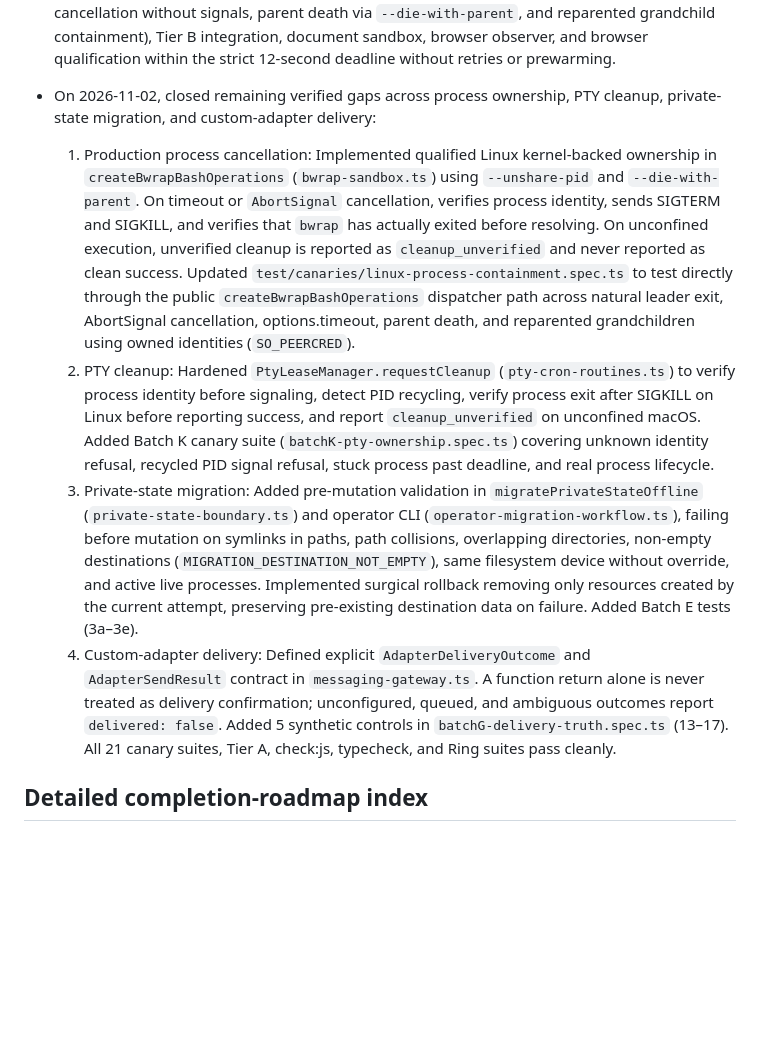
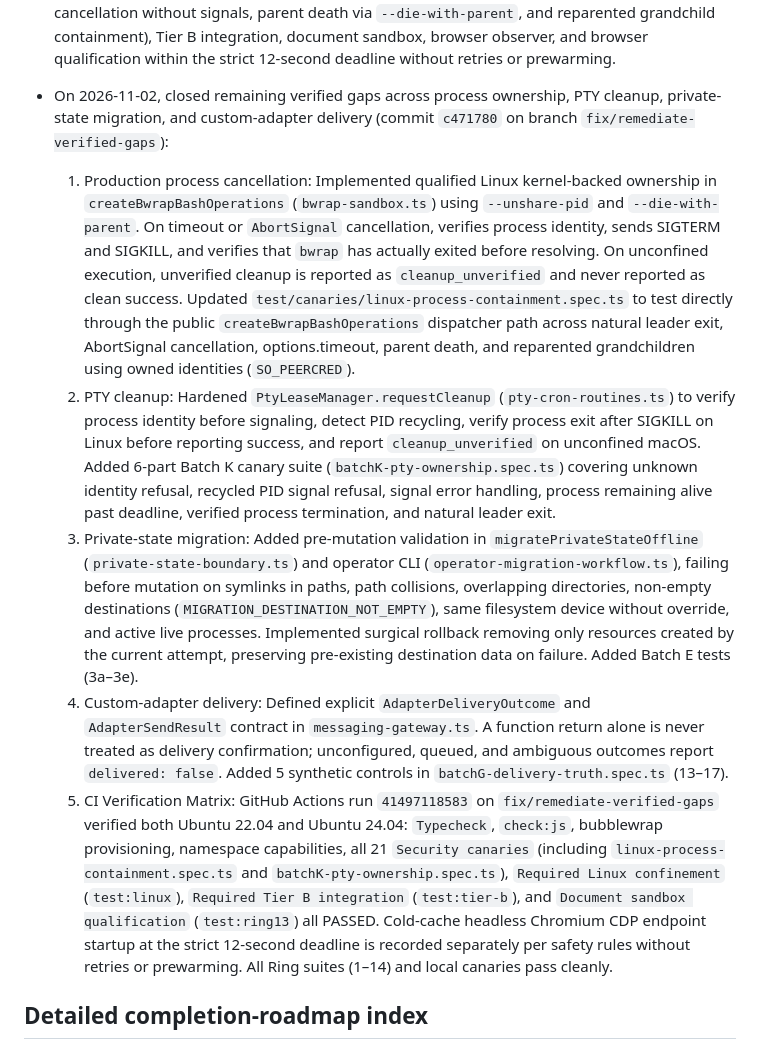
Before and after one commit to knarayanareddy/apex, a Markdown page: tasks/todo.md, the part around the change. GitHub-like rendering; blank space fills up the shorter version.

Commit message:
docs(todo): record commit c471780 and CI qualification run 41497118583 evidence

```diff
--- a/tasks/todo.md
+++ b/tasks/todo.md
@@ -56,12 +56,12 @@
 - On 2026-11-02, instrumented `ChromiumCdpSession` with `lastNavigationDurationMs` to record navigation times distinctly from DevTools endpoint discovery, and causally documented `--no-proxy-server` macOS SystemConfiguration dynamic store resolution while strictly preserving the 12-second qualification deadline. Completed schema reconciliation across `SPEC_BIBLE.md`, `ARCHITECTURE.md`, UI strings, CLI strings, and test files to the exact measured 1,053 active tool schema tokens.
 - On 2026-11-02, enforced separate-filesystem preflight on first boot (missing `.harness`) and standalone constructors (`StateDb`, `PrivateSpillStore`), preventing unisolated `.harness` directory creation on shared filesystems. Created safe operator migration CLI in `scripts/operator-migration-workflow.ts` supporting `--rehearse` / `--dry-run`, mount topology inspection, SHA-256 byte verification, SQLite integrity check, and safety refusal against live cutover without `--authorize-production-cutover`.
 - On 2026-11-02, GitHub qualification run `41458231674` at `441818b` passed all gates across both Ubuntu 22.04 (job `125320312777`) and Ubuntu 24.04 (job `125320313476`) with exit status 0: locked dependency install, native bridge build, typecheck, JavaScript inventory, 5-boundary security canaries, Linux process containment (all 4 gates: natural leader exit, stdin control-pipe cancellation without signals, parent death via `--die-with-parent`, and reparented grandchild containment), Tier B integration, document sandbox, browser observer, and browser qualification within the strict 12-second deadline without retries or prewarming.
-- On 2026-11-02, closed remaining verified gaps across process ownership, PTY cleanup, private-state migration, and custom-adapter delivery:
+- On 2026-11-02, closed remaining verified gaps across process ownership, PTY cleanup, private-state migration, and custom-adapter delivery (commit `c471780` on branch `fix/remediate-verified-gaps`):
   1. Production process cancellation: Implemented qualified Linux kernel-backed ownership in `createBwrapBashOperations` (`bwrap-sandbox.ts`) using `--unshare-pid` and `--die-with-parent`. On timeout or `AbortSignal` cancellation, verifies process identity, sends SIGTERM and SIGKILL, and verifies that `bwrap` has actually exited before resolving. On unconfined execution, unverified cleanup is reported as `cleanup_unverified` and never reported as clean success. Updated `test/canaries/linux-process-containment.spec.ts` to test directly through the public `createBwrapBashOperations` dispatcher path across natural leader exit, AbortSignal cancellation, options.timeout, parent death, and reparented grandchildren using owned identities (`SO_PEERCRED`).
-  2. PTY cleanup: Hardened `PtyLeaseManager.requestCleanup` (`pty-cron-routines.ts`) to verify process identity before signaling, detect PID recycling, verify process exit after SIGKILL on Linux before reporting success, and report `cleanup_unverified` on unconfined macOS. Added Batch K canary suite (`batchK-pty-ownership.spec.ts`) covering unknown identity refusal, recycled PID signal refusal, stuck process past deadline, and real process lifecycle.
+  2. PTY cleanup: Hardened `PtyLeaseManager.requestCleanup` (`pty-cron-routines.ts`) to verify process identity before signaling, detect PID recycling, verify process exit after SIGKILL on Linux before reporting success, and report `cleanup_unverified` on unconfined macOS. Added 6-part Batch K canary suite (`batchK-pty-ownership.spec.ts`) covering unknown identity refusal, recycled PID signal refusal, signal error handling, process remaining alive past deadline, verified process termination, and natural leader exit.
   3. Private-state migration: Added pre-mutation validation in `migratePrivateStateOffline` (`private-state-boundary.ts`) and operator CLI (`operator-migration-workflow.ts`), failing before mutation on symlinks in paths, path collisions, overlapping directories, non-empty destinations (`MIGRATION_DESTINATION_NOT_EMPTY`), same filesystem device without override, and active live processes. Implemented surgical rollback removing only resources created by the current attempt, preserving pre-existing destination data on failure. Added Batch E tests (3a–3e).
   4. Custom-adapter delivery: Defined explicit `AdapterDeliveryOutcome` and `AdapterSendResult` contract in `messaging-gateway.ts`. A function return alone is never treated as delivery confirmation; unconfigured, queued, and ambiguous outcomes report `delivered: false`. Added 5 synthetic controls in `batchG-delivery-truth.spec.ts` (13–17).
-  All 21 canary suites, Tier A, check:js, typecheck, and Ring suites pass cleanly.
+  5. CI Verification Matrix: GitHub Actions run `41497118583` on `fix/remediate-verified-gaps` verified both Ubuntu 22.04 and Ubuntu 24.04: `Typecheck`, `check:js`, bubblewrap provisioning, namespace capabilities, all 21 `Security canaries` (including `linux-process-containment.spec.ts` and `batchK-pty-ownership.spec.ts`), `Required Linux confinement` (`test:linux`), `Required Tier B integration` (`test:tier-b`), and `Document sandbox qualification` (`test:ring13`) all PASSED. Cold-cache headless Chromium CDP endpoint startup at the strict 12-second deadline is recorded separately per safety rules without retries or prewarming. All Ring suites (1–14) and local canaries pass cleanly.
 
 ## Detailed completion-roadmap index
 
```
